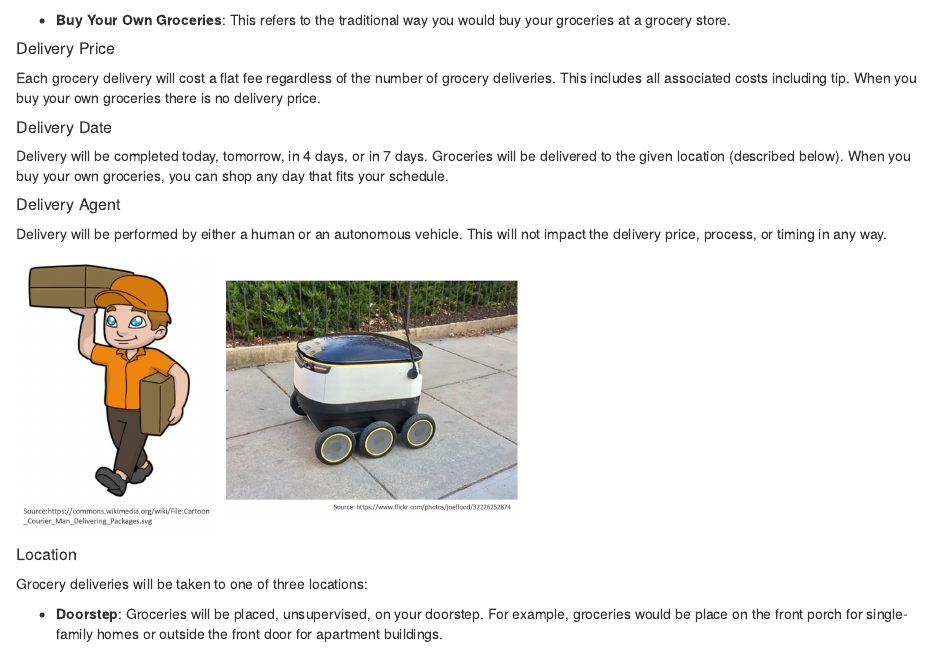
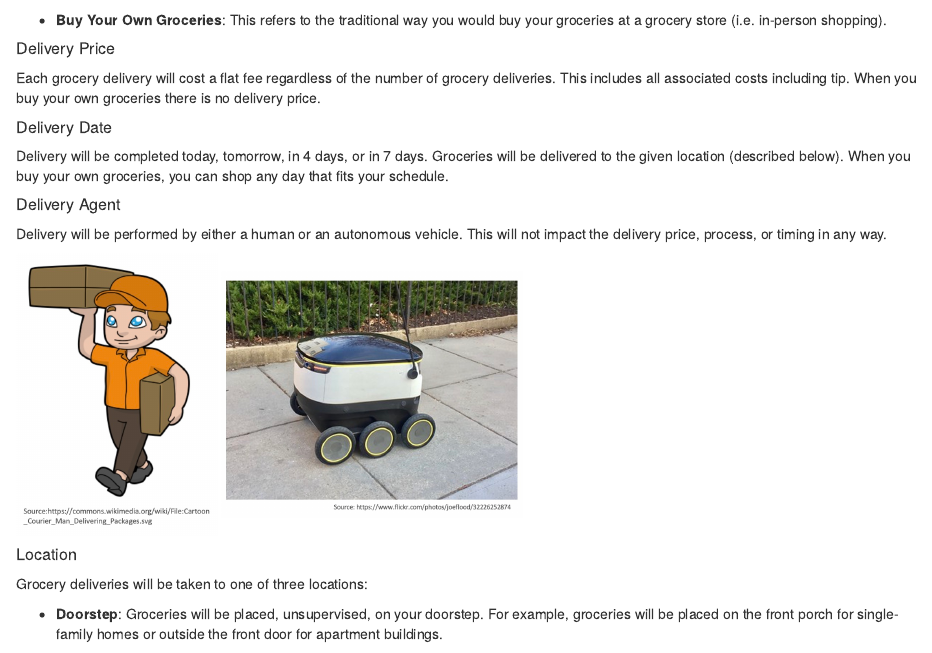
Before and after one commit to crforsythe/FoodDeliveryPilot, an R Markdown document (HelpPagePhotos.rmd): the page in a window 1100 px wide, from 290 px down. The pictures show the output file HelpPagePhotos.html that the author committed with the source, opened offline.

```diff
--- a/HelpPagePhotos.rmd
+++ b/HelpPagePhotos.rmd
@@ -9,7 +9,7 @@
 <img src=PostImages/Delivery.jpg width=300>
 
 
-- **Buy Your Own Groceries**: This refers to the traditional way you would buy your groceries at a grocery store.
+- **Buy Your Own Groceries**: This refers to the traditional way you would buy your groceries at a grocery store  (i.e. in-person shopping).
 
 ##### Delivery Price
 Each grocery delivery will cost a flat fee regardless of the number of grocery deliveries. This includes all associated costs including tip. When you buy your own groceries there is no delivery price.
@@ -26,7 +26,7 @@
 ##### Location
 Grocery deliveries will be taken to one of three locations:
 
-- **Doorstep**: Groceries will be placed, unsupervised, on your doorstep. For example, groceries would be place on the front porch for single-family homes or outside the front door for apartment buildings.
+- **Doorstep**: Groceries will be placed, unsupervised, on your doorstep. For example, groceries will be placed on the front porch for single-family homes or outside the front door for apartment buildings.
 
 <img src=PostImages/Doorstep.jpg width=300>
 
```
Also changed, not shown: HelpPagePhotos.html, InfoImages/GroceryDelivery.jpg, InfoImages/Location.jpg.
